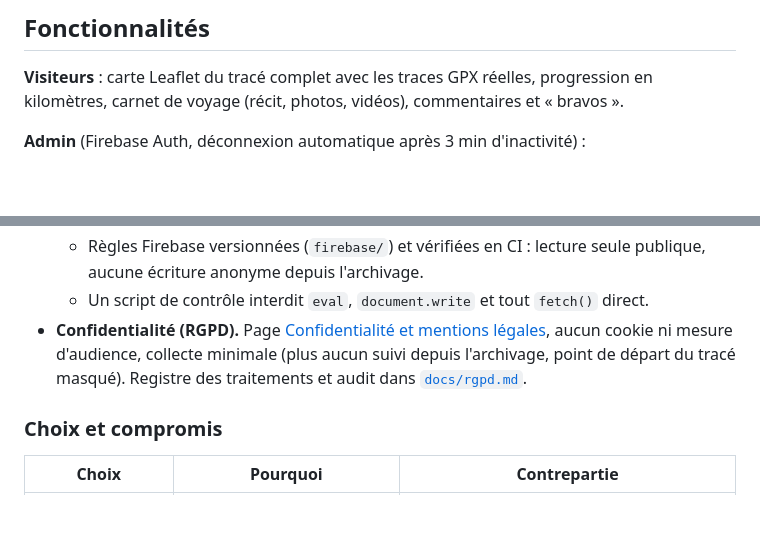
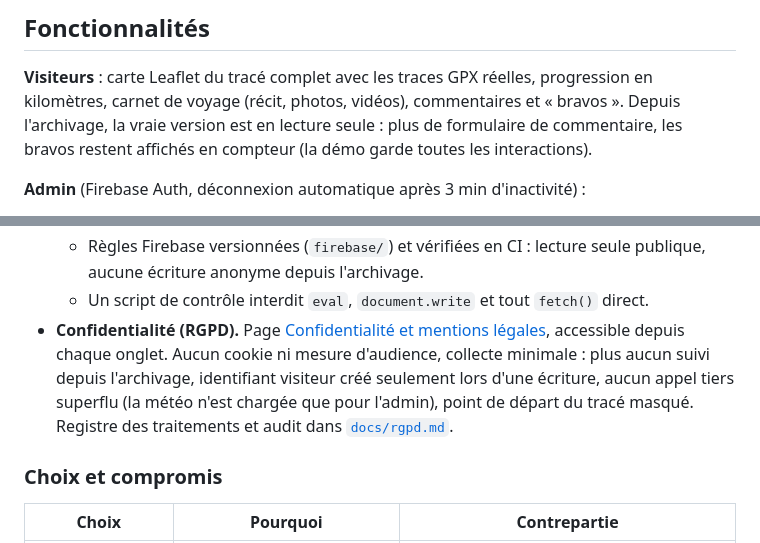
Before and after one commit to tomcavaliere/France-Irlande, a Markdown page: Readme.md, 2 parts joined by grey strips. GitHub-like rendering; blank space fills up the shorter version.

Commit message:
docs: update README for archive mode and privacy strip

```diff
--- a/Readme.md
+++ b/Readme.md
@@ -21,7 +21,9 @@ fonctionne aussi hors-ligne une fois chargée.
 ## Fonctionnalités
 
 **Visiteurs** : carte Leaflet du tracé complet avec les traces GPX réelles, progression en
-kilomètres, carnet de voyage (récit, photos, vidéos), commentaires et « bravos ».
+kilomètres, carnet de voyage (récit, photos, vidéos), commentaires et « bravos ». Depuis
+l'archivage, la vraie version est en lecture seule : plus de formulaire de commentaire, les
+bravos restent affichés en compteur (la démo garde toutes les interactions).
 
 **Admin** (Firebase Auth, déconnexion automatique après 3 min d'inactivité) :
 - mise à jour de la position GPS, création d'étapes, import de traces GPX
@@ -68,9 +70,10 @@ flowchart LR
     publique, aucune écriture anonyme depuis l'archivage.
   - Un script de contrôle interdit `eval`, `document.write` et tout `fetch()` direct.
 - **Confidentialité (RGPD).** Page [Confidentialité et mentions légales](https://tomcavaliere.github.io/France-Irlande/confidentialite.html),
-  aucun cookie ni mesure d'audience, collecte minimale (plus aucun suivi depuis
-  l'archivage, point de départ du tracé masqué). Registre des traitements et audit dans
-  [`docs/rgpd.md`](docs/rgpd.md).
+  accessible depuis chaque onglet. Aucun cookie ni mesure d'audience, collecte minimale :
+  plus aucun suivi depuis l'archivage, identifiant visiteur créé seulement lors d'une
+  écriture, aucun appel tiers superflu (la météo n'est chargée que pour l'admin), point de
+  départ du tracé masqué. Registre des traitements et audit dans [`docs/rgpd.md`](docs/rgpd.md).
 
 ### Choix et compromis
 
```
